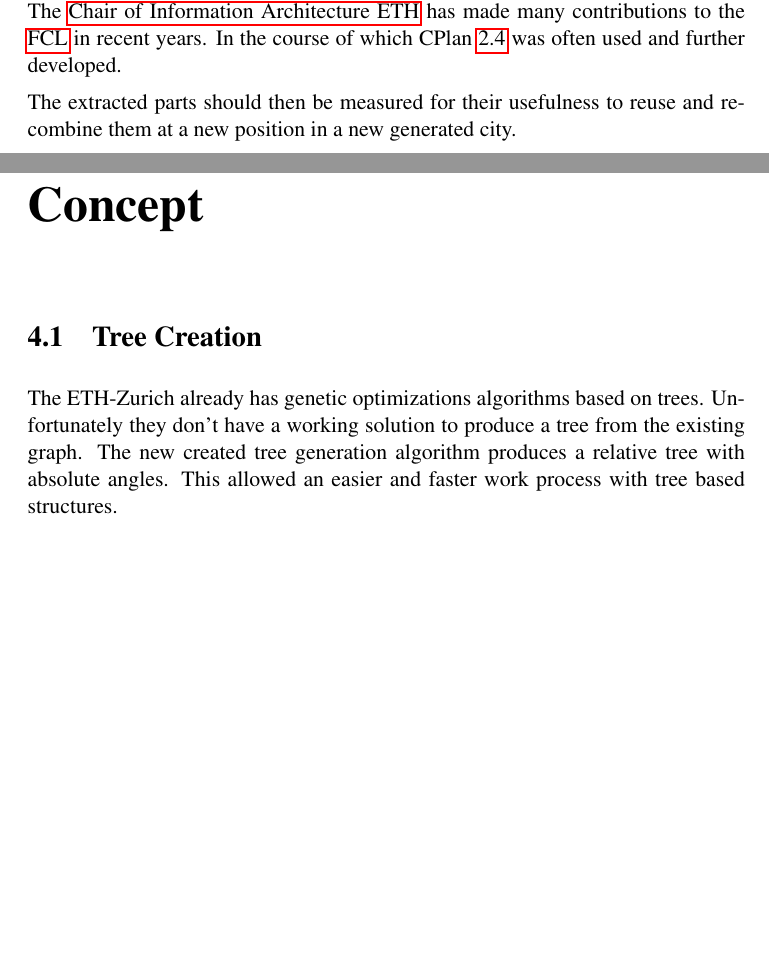
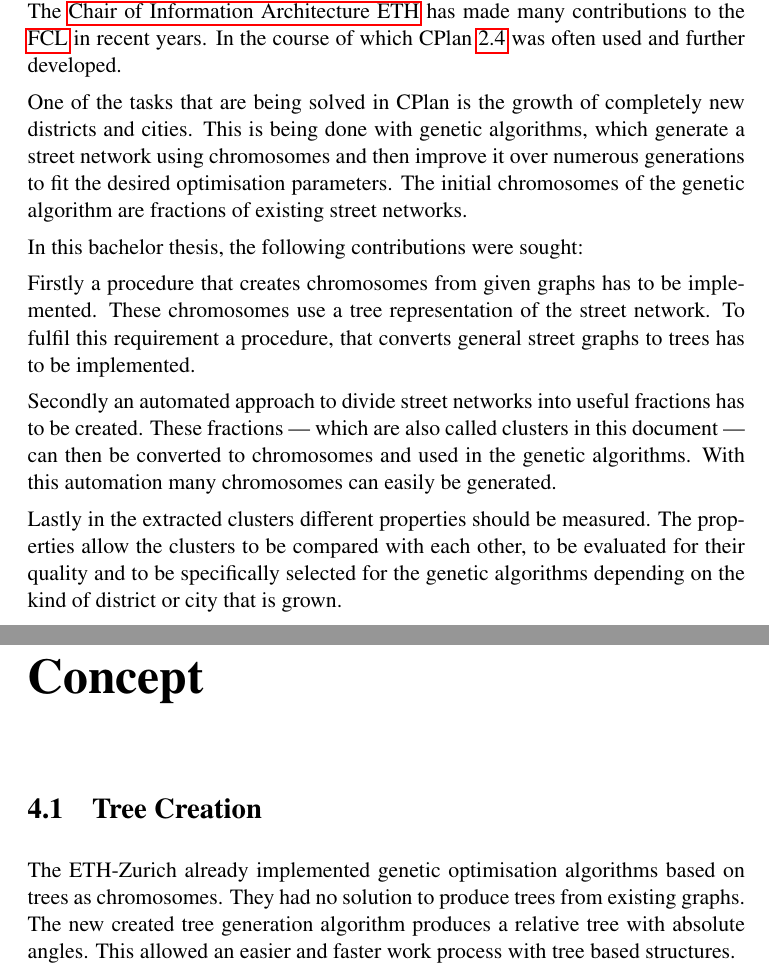
Before and after one commit to the-s-a-m/Thesis, a LaTeX thesis (IP6 - Report Street Networks.tex, which reads 040_Problem.tex, 050_Concept.tex): two parts of pages 24 and 25 of 69, joined at a grey line, cut so that both start at the same text, the shorter picture padded with empty space. Compiled offline with pdfLaTeX.

Commit message:
Reworded problem statement

```diff
--- a/040_Problem.tex
+++ b/040_Problem.tex
@@ -1,10 +1,12 @@
 \chapter{Problem}
 The idea of \gls{FCL} is to create, analyse and understand sustainable cities. All tools created for this purpose are provided as open source. The \acrlong{iA} has made many contributions to the \gls{FCL} in recent years. In the course of which CPlan \ref{CPlan} was often used and further developed.
 
-%With CPlan cities can be imported and block areas can be created. Many growing algorithms with random parameter exist and are fully working. To apply modification on the created cities a tree should be created from the existing street network. This would allow genetic modifications on existing networks.
+One of the tasks that are being solved in CPlan is the growth of completely new districts and cities. This is being done with genetic algorithms, which generate a street network using chromosomes and then improve it over numerous generations to fit the desired optimisation parameters. The initial chromosomes of the genetic algorithm are fractions of existing street networks.
 
-%Random parameters to generate new cities are a good approach but it is not possible to use existing map data. To work with predefined subnetworks of a city map these parts have to be separated based on the given data.
+In this bachelor thesis, the following contributions were sought:
 
+Firstly a procedure that creates chromosomes from given graphs has to be implemented. These chromosomes use a tree representation of the street network. To fulfil this requirement a procedure, that converts general street graphs to trees has to be implemented.
 
+Secondly an automated approach to divide street networks into useful fractions has to be created. These fractions --- which are also called clusters in this document --- can then be converted to chromosomes and used in the genetic algorithms. With this automation many chromosomes can easily be generated.
 
-The extracted parts should then be measured for their usefulness to reuse and recombine them at a new position in a new generated city.
+Lastly in the extracted clusters different properties should be measured. The properties allow the clusters to be compared with each other, to be evaluated for their quality and to be specifically selected for the genetic algorithms depending on the kind of district or city that is grown.
--- a/050_Concept.tex
+++ b/050_Concept.tex
@@ -1,7 +1,7 @@
 \chapter{Concept}
 \section{Tree Creation}
 \label{sec:tree_creation_angle}
-The ETH-Zurich already has genetic optimizations algorithms based on trees. Unfortunately they don't have a working solution to produce a tree from the existing graph. The new created tree generation algorithm produces a relative tree with absolute angles. This allowed an easier and faster work process with tree based structures.
+The ETH-Zurich already implemented genetic optimisation algorithms based on trees as chromosomes. They had no solution to produce trees from existing graphs. The new created tree generation algorithm produces a relative tree with absolute angles. This allowed an easier and faster work process with tree based structures.
 
 To create a tree from an existing graph the angle and distance should be enough data to fully represent a graph.
 Two approaches exist to define angles. One is to separate the circle range into minus and plus 180 degrees. This would allow to step straight forward with the angle 0 degree (Figure \ref{fig:tree-generation-decision} left). Another approach is to use the range from 0 to 360 degrees. In this case straight forward would be 180 degrees (Figure \ref{fig:tree-generation-decision} right).
```
Also changed, not shown: 050_Concept.tex (8 more changed lines).
